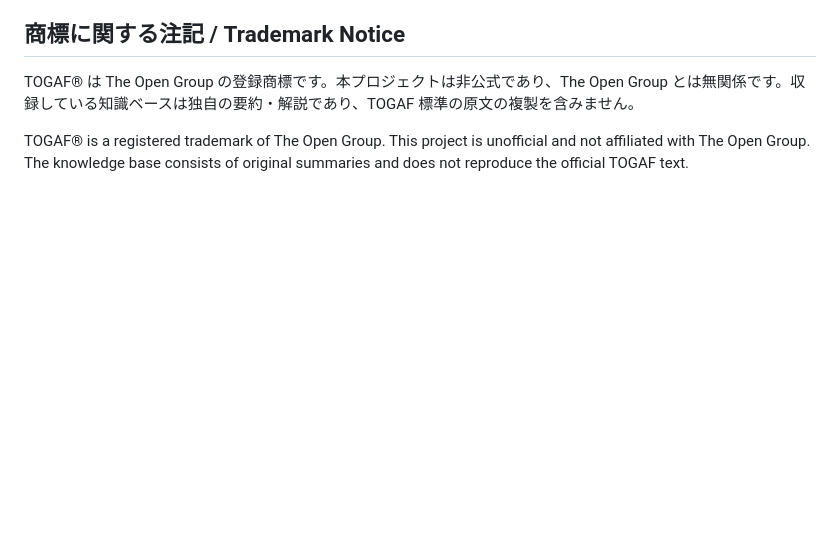
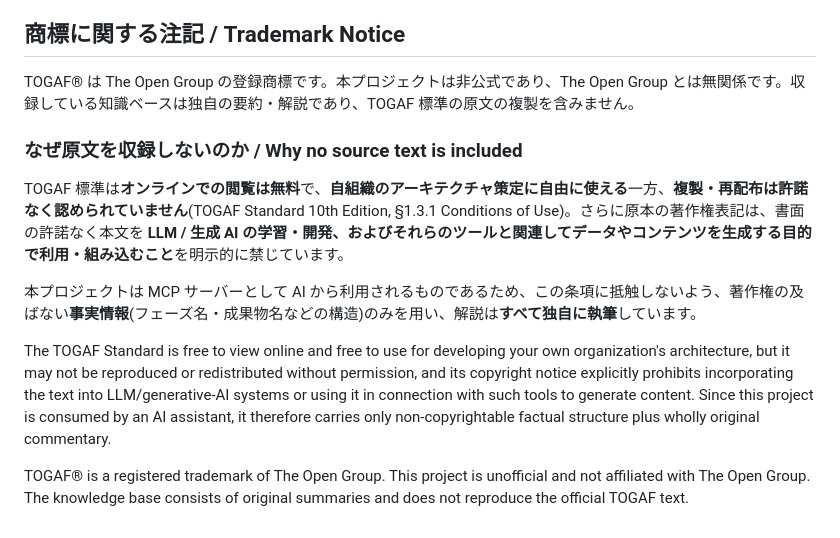
Before and after one commit to Waganawa-Megumin/togaf10_EAP_MCP, a Markdown page: README.md, the part around the change. Rendered like a GitHub page; blank space fills up the shorter version.

Commit message:
Document why the knowledge base carries no TOGAF source text
The Open Group の一次情報を確認した結果を README に明記した。TOGAF 標準は
オンライン閲覧と自組織での利用は自由だが、複製・再配布は許諾が必要であり
(§1.3.1 Conditions of Use)、原本の著作権表記は LLM / 生成 AI への組み込みと、
それらのツールと関連したコンテンツ生成目的での利用を明示的に禁じている。

本プロジェクトは MCP サーバーとして AI から利用されるため、著作権の及ばない
事実情報のみを使い、解説は独自執筆とする方針の根拠として記録する。

Co-Authored-By: Claude Opus 5 (1M context) <noreply@anthropic.com>
Claude-Session: https://claude.ai/code/session_017i4jW8xKNYeJ7LEMgQjYvD

```diff
--- a/README.md
+++ b/README.md
@@ -106,4 +106,12 @@ Personal use only; AI/ML training on this repository is prohibited. See [LICENSE
 
 TOGAF® は The Open Group の登録商標です。本プロジェクトは非公式であり、The Open Group とは無関係です。収録している知識ベースは独自の要約・解説であり、TOGAF 標準の原文の複製を含みません。
 
+### なぜ原文を収録しないのか / Why no source text is included
+
+TOGAF 標準は**オンラインでの閲覧は無料**で、**自組織のアーキテクチャ策定に自由に使える**一方、**複製・再配布は許諾なく認められていません**(TOGAF Standard 10th Edition, §1.3.1 Conditions of Use)。さらに原本の著作権表記は、書面の許諾なく本文を **LLM / 生成 AI の学習・開発、およびそれらのツールと関連してデータやコンテンツを生成する目的で利用・組み込むこと**を明示的に禁じています。
+
+本プロジェクトは MCP サーバーとして AI から利用されるものであるため、この条項に抵触しないよう、著作権の及ばない**事実情報**(フェーズ名・成果物名などの構造)のみを用い、解説は**すべて独自に執筆**しています。
+
+The TOGAF Standard is free to view online and free to use for developing your own organization's architecture, but it may not be reproduced or redistributed without permission, and its copyright notice explicitly prohibits incorporating the text into LLM/generative-AI systems or using it in connection with such tools to generate content. Since this project is consumed by an AI assistant, it therefore carries only non-copyrightable factual structure plus wholly original commentary.
+
 TOGAF® is a registered trademark of The Open Group. This project is unofficial and not affiliated with The Open Group. The knowledge base consists of original summaries and does not reproduce the official TOGAF text.
```
